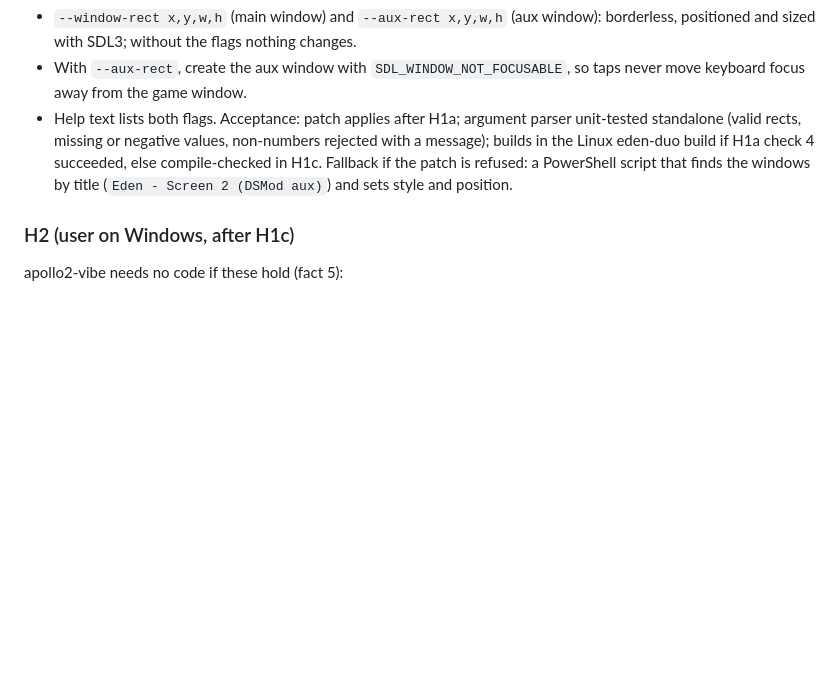
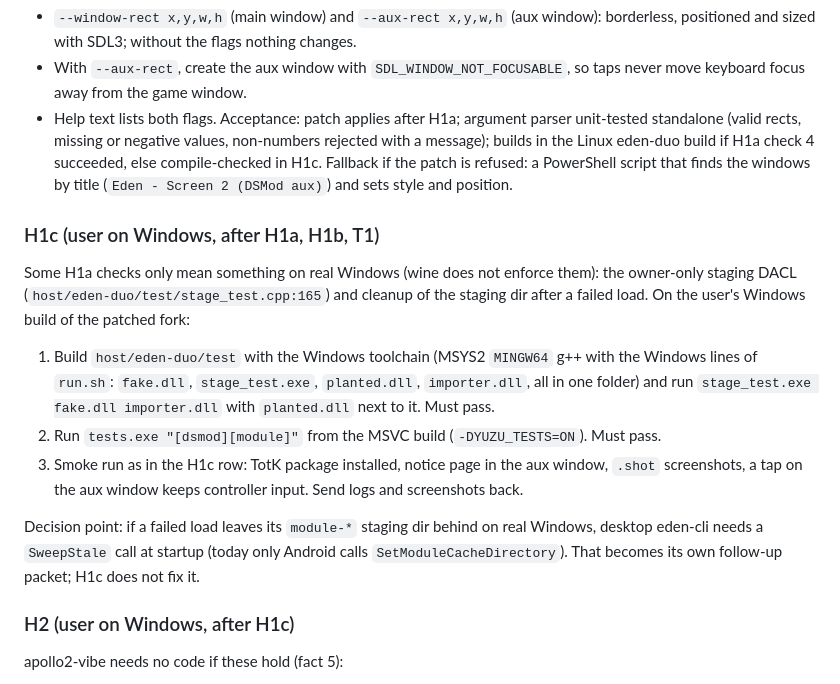
Before and after one commit to drunkitguy/vibe-window, a Markdown page: docs/PLAN.md, the part around the change. GitHub-like rendering; blank space fills up the shorter version.

Commit message:
Add the real-Windows checks to the H1c packet
Co-Authored-By: Claude Opus 5.5 <noreply@anthropic.com>
Claude-Session: https://claude.ai/code/session_01XgyuSR8o8AbzxuWHYqLwsv

```diff
--- a/docs/PLAN.md
+++ b/docs/PLAN.md
@@ -400,6 +400,23 @@ H1a check 4 succeeded, else compile-checked in H1c. Fallback if the patch is ref
 script that finds the windows by title (`Eden - Screen 2 (DSMod aux)`) and sets style and
 position.
 
+### H1c (user on Windows, after H1a, H1b, T1)
+
+Some H1a checks only mean something on real Windows (wine does not enforce them): the owner-only
+staging DACL (`host/eden-duo/test/stage_test.cpp:165`) and cleanup of the staging dir after a
+failed load. On the user's Windows build of the patched fork:
+1. Build `host/eden-duo/test` with the Windows toolchain (MSYS2 `MINGW64` g++ with the Windows
+   lines of `run.sh`: `fake.dll`, `stage_test.exe`, `planted.dll`, `importer.dll`, all in one
+   folder) and run `stage_test.exe fake.dll importer.dll` with `planted.dll` next to it. Must pass.
+2. Run `tests.exe "[dsmod][module]"` from the MSVC build (`-DYUZU_TESTS=ON`). Must pass.
+3. Smoke run as in the H1c row: TotK package installed, notice page in the aux window, `.shot`
+   screenshots, a tap on the aux window keeps controller input.
+Send logs and screenshots back.
+
+Decision point: if a failed load leaves its `module-*` staging dir behind on real Windows,
+desktop eden-cli needs a `SweepStale` call at startup (today only Android calls
+`SetModuleCacheDirectory`). That becomes its own follow-up packet; H1c does not fix it.
+
 ### H2 (user on Windows, after H1c)
 
 apollo2-vibe needs no code if these hold (fact 5):
```
